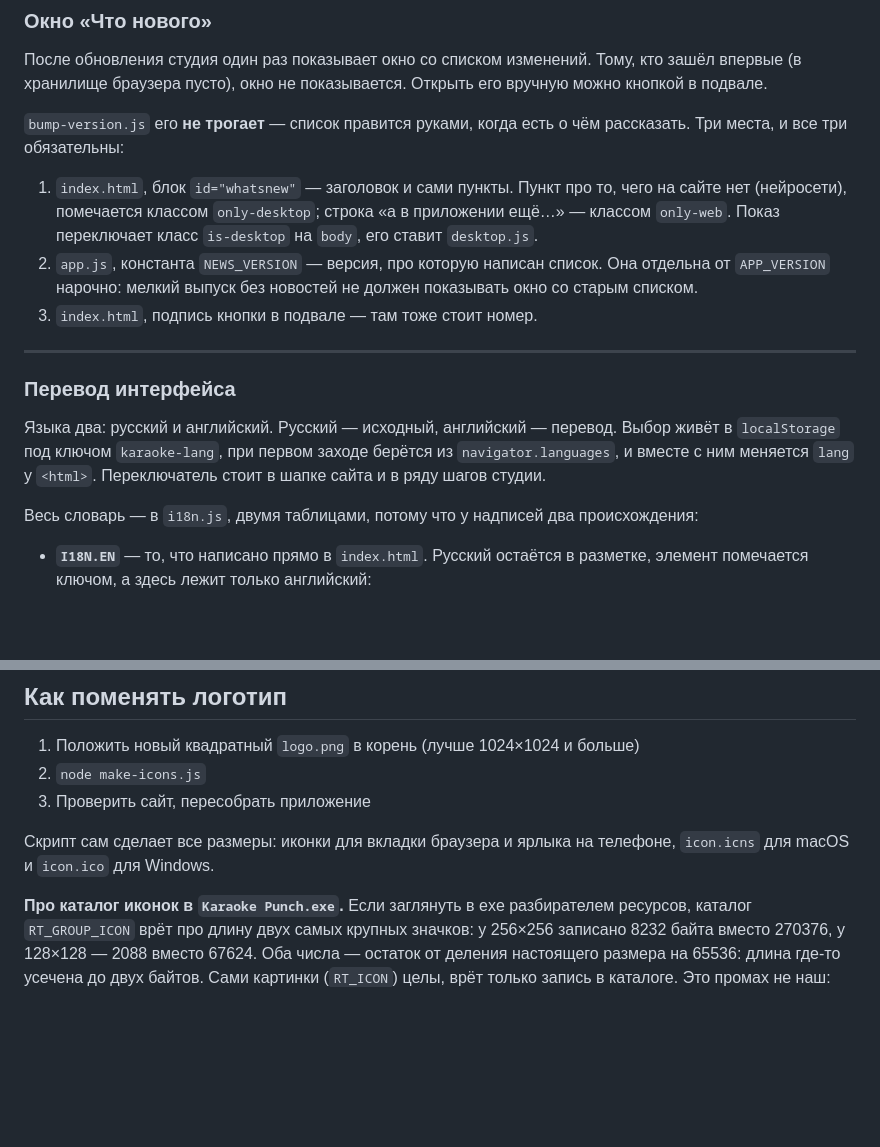
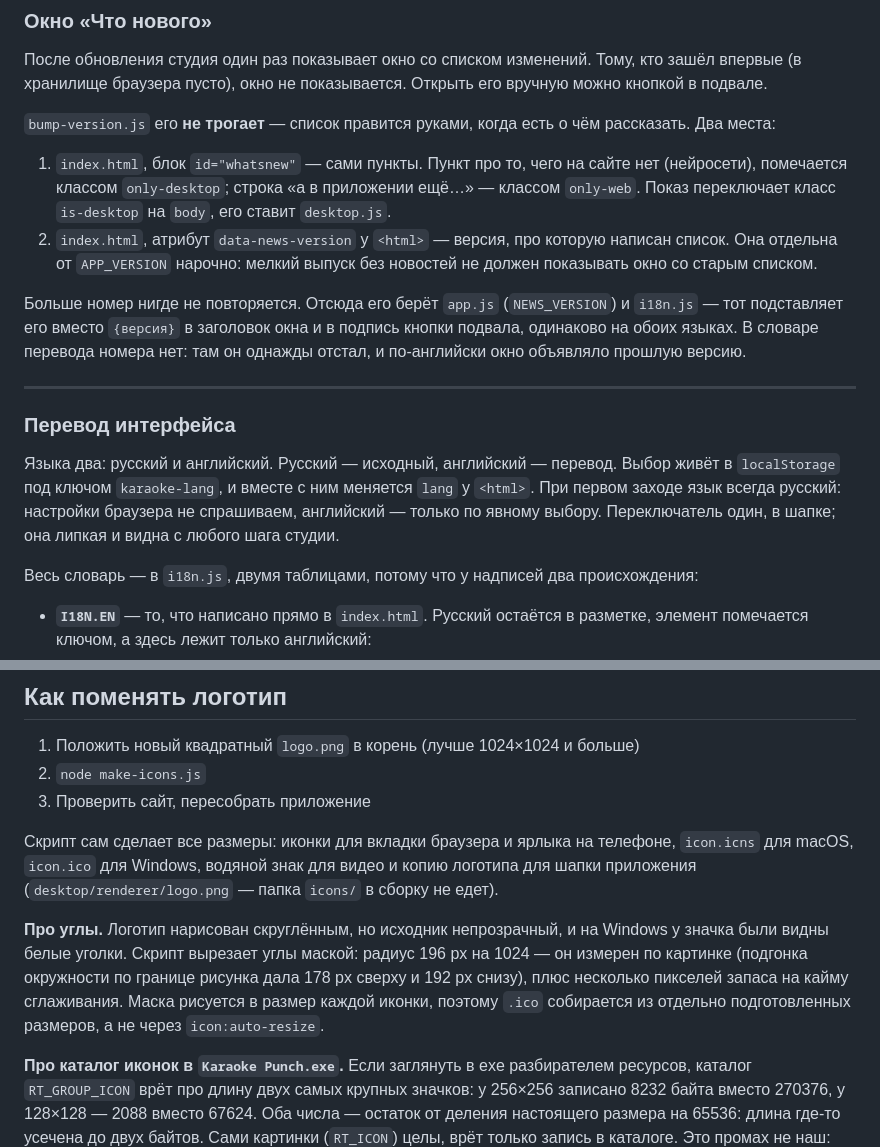
Before and after one commit to Gyros-dev/karaoke-maker, a Markdown page: README.md, 2 parts joined by grey strips. Rendered like a GitHub page; blank space fills up the shorter version.

Commit message:
README: язык по умолчанию, один переключатель, номер версии и углы иконок
Описание разошлось с кодом: переключатель языка был обещан в двух местах,
язык первого захода — из настроек браузера, а номер версии для окна
«Что нового» — в двух местах, включая подпись кнопки в подвале.
Заодно записано, откуда берётся скругление углов у иконок.

Co-Authored-By: Claude Opus 5 <noreply@anthropic.com>

```diff
--- a/README.md
+++ b/README.md
@@ -169,25 +169,31 @@ git push
 Открыть его вручную можно кнопкой в подвале.
 
 `bump-version.js` его **не трогает** — список правится руками, когда есть
-о чём рассказать. Три места, и все три обязательны:
+о чём рассказать. Два места:
 
-1. `index.html`, блок `id="whatsnew"` — заголовок и сами пункты.
+1. `index.html`, блок `id="whatsnew"` — сами пункты.
    Пункт про то, чего на сайте нет (нейросети), помечается классом
    `only-desktop`; строка «а в приложении ещё…» — классом `only-web`.
    Показ переключает класс `is-desktop` на `body`, его ставит `desktop.js`.
-2. `app.js`, константа `NEWS_VERSION` — версия, про которую написан список.
-   Она отдельна от `APP_VERSION` нарочно: мелкий выпуск без новостей
-   не должен показывать окно со старым списком.
-3. `index.html`, подпись кнопки в подвале — там тоже стоит номер.
+2. `index.html`, атрибут `data-news-version` у `<html>` — версия, про
+   которую написан список. Она отдельна от `APP_VERSION` нарочно: мелкий
+   выпуск без новостей не должен показывать окно со старым списком.
+
+Больше номер нигде не повторяется. Отсюда его берёт `app.js`
+(`NEWS_VERSION`) и `i18n.js` — тот подставляет его вместо `{версия}`
+в заголовок окна и в подпись кнопки подвала, одинаково на обоих языках.
+В словаре перевода номера нет: там он однажды отстал, и по-английски
+окно объявляло прошлую версию.
 
 ---
 
 ### Перевод интерфейса
 
 Языка два: русский и английский. Русский — исходный, английский — перевод.
-Выбор живёт в `localStorage` под ключом `karaoke-lang`, при первом заходе
-берётся из `navigator.languages`, и вместе с ним меняется `lang` у `<html>`.
-Переключатель стоит в шапке сайта и в ряду шагов студии.
+Выбор живёт в `localStorage` под ключом `karaoke-lang`, и вместе с ним
+меняется `lang` у `<html>`. При первом заходе язык всегда русский:
+настройки браузера не спрашиваем, английский — только по явному выбору.
+Переключатель один, в шапке; она липкая и видна с любого шага студии.
 
 Весь словарь — в `i18n.js`, двумя таблицами, потому что у надписей два
 происхождения:
@@ -451,7 +457,17 @@ git add -A && git commit -m "Выпуск 1.2.0" && git push
 3. Проверить сайт, пересобрать приложение
 
 Скрипт сам сделает все размеры: иконки для вкладки браузера и ярлыка
-на телефоне, `icon.icns` для macOS и `icon.ico` для Windows.
+на телефоне, `icon.icns` для macOS, `icon.ico` для Windows, водяной знак
+для видео и копию логотипа для шапки приложения
+(`desktop/renderer/logo.png` — папка `icons/` в сборку не едет).
+
+**Про углы.** Логотип нарисован скруглённым, но исходник непрозрачный,
+и на Windows у значка были видны белые уголки. Скрипт вырезает углы
+маской: радиус 196 px на 1024 — он измерен по картинке (подгонка
+окружности по границе рисунка дала 178 px сверху и 192 px снизу),
+плюс несколько пикселей запаса на кайму сглаживания. Маска рисуется
+в размер каждой иконки, поэтому `.ico` собирается из отдельно
+подготовленных размеров, а не через `icon:auto-resize`.
 
 **Про каталог иконок в `Karaoke Punch.exe`.** Если заглянуть в exe
 разбирателем ресурсов, каталог `RT_GROUP_ICON` врёт про длину двух самых
```
